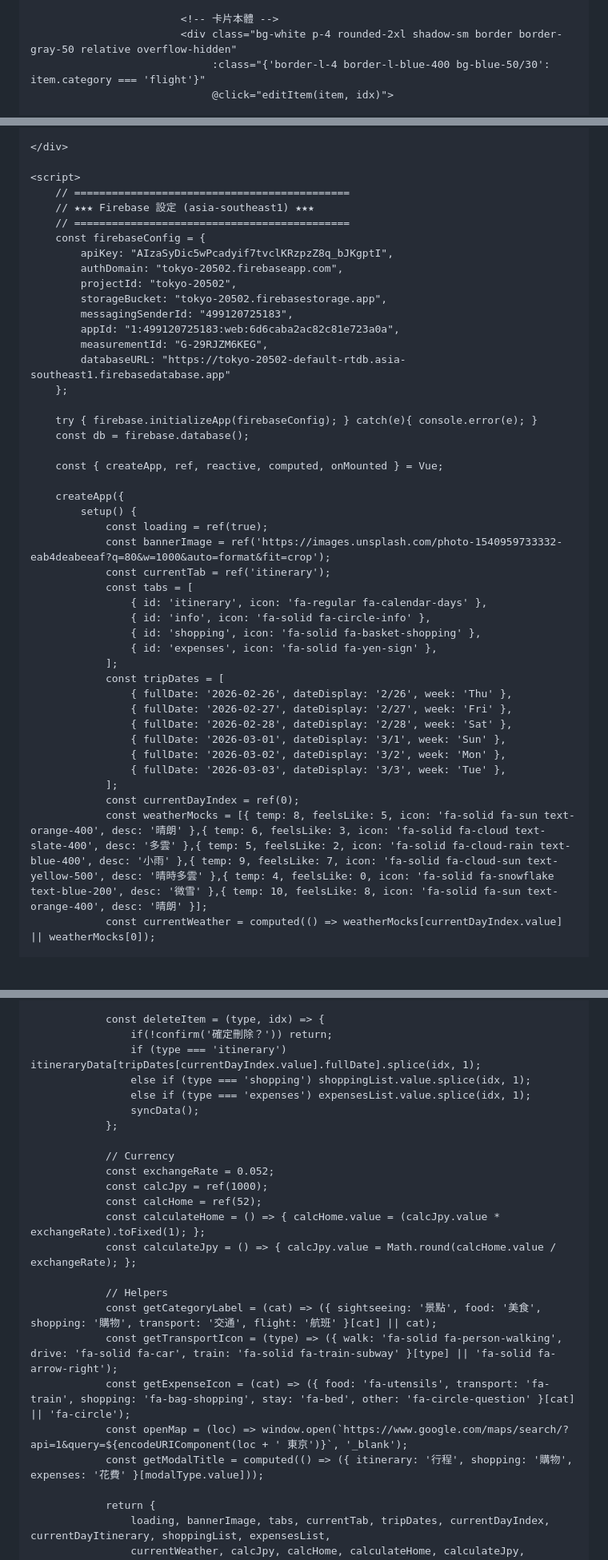
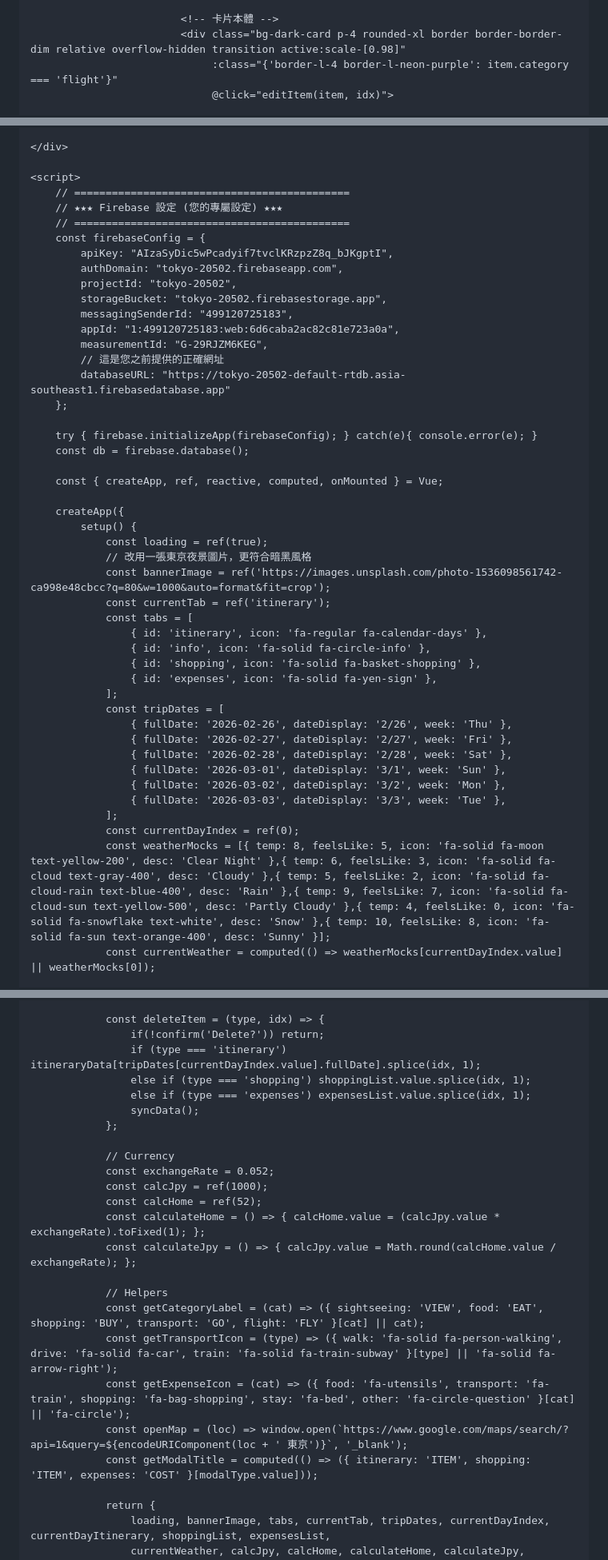
Before and after one commit to cheukkan/TOKYO, a Markdown page: README.md, 3 parts joined by grey strips. Shown at 80% size. GitHub-like rendering; blank space fills up the shorter version.

```diff
--- a/README.md
+++ b/README.md
@@ -124,7 +134,7 @@
                             </div>
 
                             <!-- 卡片本體 -->
-                            <div class="bg-white p-4 rounded-2xl shadow-sm border border-gray-50 relative overflow-hidden"
-                                 :class="{'border-l-4 border-l-blue-400 bg-blue-50/30': item.category === 'flight'}"
+                            <div class="bg-dark-card p-4 rounded-xl border border-border-dim relative overflow-hidden transition active:scale-[0.98]"
+                                 :class="{'border-l-4 border-l-neon-purple': item.category === 'flight'}"
                                  @click="editItem(item, idx)">
 
@@ -318,7 +331,7 @@
 
     <script>
         // ============================================
-        // ★★★ Firebase 設定 (asia-southeast1) ★★★
+        // ★★★ Firebase 設定 (您的專屬設定) ★★★
         // ============================================
         const firebaseConfig = {
             apiKey: "AIzaSyDic5wPcadyif7tvclKRzpzZ8q_bJKgptI",
@@ -328,6 +341,7 @@
             messagingSenderId: "499120725183",
             appId: "1:499120725183:web:6d6caba2ac82c81e723a0a",
             measurementId: "G-29RJZM6KEG",
+            // 這是您之前提供的正確網址
             databaseURL: "https://tokyo-20502-default-rtdb.asia-southeast1.firebasedatabase.app"
         };
 
@@ -339,7 +353,8 @@
         createApp({
             setup() {
                 const loading = ref(true);
-                const bannerImage = ref('https://images.unsplash.com/photo-1540959733332-eab4deabeeaf?q=80&w=1000&auto=format&fit=crop');
+                // 改用一張東京夜景圖片，更符合暗黑風格
+                const bannerImage = ref('https://images.unsplash.com/photo-1536098561742-ca998e48cbcc?q=80&w=1000&auto=format&fit=crop');
                 const currentTab = ref('itinerary');
                 const tabs = [
                     { id: 'itinerary', icon: 'fa-regular fa-calendar-days' },
@@ -356,7 +371,7 @@
                     { fullDate: '2026-03-03', dateDisplay: '3/3', week: 'Tue' },
                 ];
                 const currentDayIndex = ref(0);
-                const weatherMocks = [{ temp: 8, feelsLike: 5, icon: 'fa-solid fa-sun text-orange-400', desc: '晴朗' },{ temp: 6, feelsLike: 3, icon: 'fa-solid fa-cloud text-slate-400', desc: '多雲' },{ temp: 5, feelsLike: 2, icon: 'fa-solid fa-cloud-rain text-blue-400', desc: '小雨' },{ temp: 9, feelsLike: 7, icon: 'fa-solid fa-cloud-sun text-yellow-500', desc: '晴時多雲' },{ temp: 4, feelsLike: 0, icon: 'fa-solid fa-snowflake text-blue-200', desc: '微雪' },{ temp: 10, feelsLike: 8, icon: 'fa-solid fa-sun text-orange-400', desc: '晴朗' }];
+                const weatherMocks = [{ temp: 8, feelsLike: 5, icon: 'fa-solid fa-moon text-yellow-200', desc: 'Clear Night' },{ temp: 6, feelsLike: 3, icon: 'fa-solid fa-cloud text-gray-400', desc: 'Cloudy' },{ temp: 5, feelsLike: 2, icon: 'fa-solid fa-cloud-rain text-blue-400', desc: 'Rain' },{ temp: 9, feelsLike: 7, icon: 'fa-solid fa-cloud-sun text-yellow-500', desc: 'Partly Cloudy' },{ temp: 4, feelsLike: 0, icon: 'fa-solid fa-snowflake text-white', desc: 'Snow' },{ temp: 10, feelsLike: 8, icon: 'fa-solid fa-sun text-orange-400', desc: 'Sunny' }];
                 const currentWeather = computed(() => weatherMocks[currentDayIndex.value] || weatherMocks[0]);
 
                 // Data
@@ -435,7 +450,7 @@
                 };
 
                 const deleteItem = (type, idx) => {
-                    if(!confirm('確定刪除？')) return;
+                    if(!confirm('Delete?')) return;
                     if (type === 'itinerary') itineraryData[tripDates[currentDayIndex.value].fullDate].splice(idx, 1);
                     else if (type === 'shopping') shoppingList.value.splice(idx, 1);
                     else if (type === 'expenses') expensesList.value.splice(idx, 1);
@@ -450,11 +465,11 @@
                 const calculateJpy = () => { calcJpy.value = Math.round(calcHome.value / exchangeRate); };
 
                 // Helpers
-                const getCategoryLabel = (cat) => ({ sightseeing: '景點', food: '美食', shopping: '購物', transport: '交通', flight: '航班' }[cat] || cat);
+                const getCategoryLabel = (cat) => ({ sightseeing: 'VIEW', food: 'EAT', shopping: 'BUY', transport: 'GO', flight: 'FLY' }[cat] || cat);
                 const getTransportIcon = (type) => ({ walk: 'fa-solid fa-person-walking', drive: 'fa-solid fa-car', train: 'fa-solid fa-train-subway' }[type] || 'fa-solid fa-arrow-right');
                 const getExpenseIcon = (cat) => ({ food: 'fa-utensils', transport: 'fa-train', shopping: 'fa-bag-shopping', stay: 'fa-bed', other: 'fa-circle-question' }[cat] || 'fa-circle');
                 const openMap = (loc) => window.open(`https://www.google.com/maps/search/?api=1&query=${encodeURIComponent(loc + ' 東京')}`, '_blank');
-                const getModalTitle = computed(() => ({ itinerary: '行程', shopping: '購物', expenses: '花費' }[modalType.value]));
+                const getModalTitle = computed(() => ({ itinerary: 'ITEM', shopping: 'ITEM', expenses: 'COST' }[modalType.value]));
 
                 return {
                     loading, bannerImage, tabs, currentTab, tripDates, currentDayIndex, currentDayItinerary, shoppingList, expensesList,
```
Also changed, not shown: other parts of README.md (+166 -153 lines).
